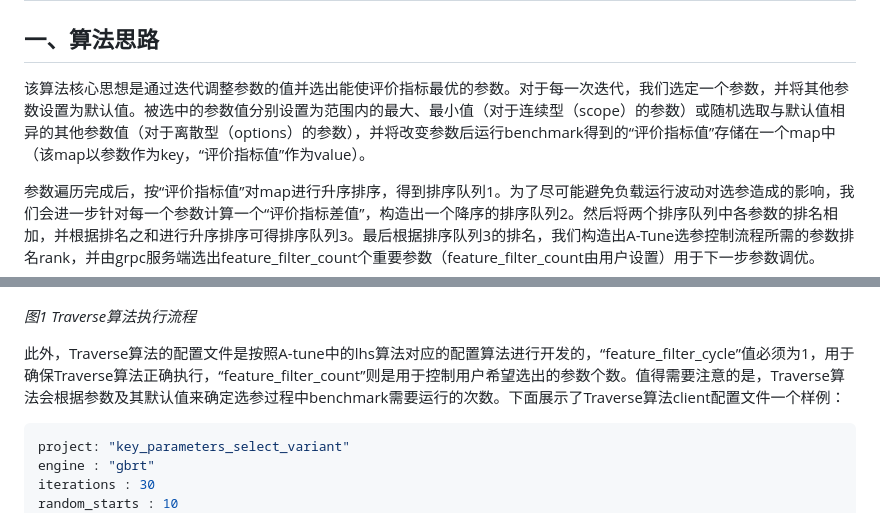
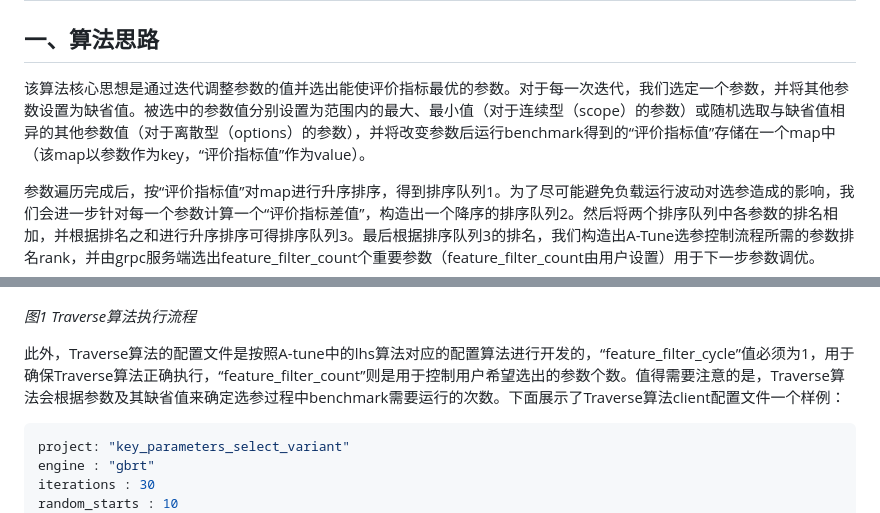
Before and after one commit to openeuler-mirror/A-Tune, a Markdown page: Documentation/UserGuide/A-Tune-Traverse算法说明.md, 2 parts joined by grey strips. Rendered like a GitHub page.

Commit message:
update Documentation/UserGuide/A-Tune-Traverse算法说明.md. 根据文档规范应该将“默认值” 修改为“缺省值”
Signed-off-by: wangyu <yuwangci@isoftstone.com>

````diff
--- a/Documentation/UserGuide/A-Tune-Traverse算法说明.md
+++ b/Documentation/UserGuide/A-Tune-Traverse算法说明.md
@@ -6,7 +6,7 @@
 
 
 
-该算法核心思想是通过迭代调整参数的值并选出能使评价指标最优的参数。对于每一次迭代，我们选定一个参数，并将其他参数设置为默认值。被选中的参数值分别设置为范围内的最大、最小值（对于连续型（scope）的参数）或随机选取与默认值相异的其他参数值（对于离散型（options）的参数），并将改变参数后运行benchmark得到的“评价指标值”存储在一个map中（该map以参数作为key，“评价指标值”作为value）。
+该算法核心思想是通过迭代调整参数的值并选出能使评价指标最优的参数。对于每一次迭代，我们选定一个参数，并将其他参数设置为缺省值。被选中的参数值分别设置为范围内的最大、最小值（对于连续型（scope）的参数）或随机选取与缺省值相异的其他参数值（对于离散型（options）的参数），并将改变参数后运行benchmark得到的“评价指标值”存储在一个map中（该map以参数作为key，“评价指标值”作为value）。
 
 参数遍历完成后，按“评价指标值”对map进行升序排序，得到排序队列1。为了尽可能避免负载运行波动对选参造成的影响，我们会进一步针对每一个参数计算一个“评价指标差值”，构造出一个降序的排序队列2。然后将两个排序队列中各参数的排名相加，并根据排名之和进行升序排序可得排序队列3。最后根据排序队列3的排名，我们构造出A-Tune选参控制流程所需的参数排名rank，并由grpc服务端选出feature_filter_count个重要参数（feature_filter_count由用户设置）用于下一步参数调优。
 
@@ -32,7 +32,7 @@ _图1 Traverse算法执行流程_
 
 
 
-此外，Traverse算法的配置文件是按照A-tune中的lhs算法对应的配置算法进行开发的，“feature_filter_cycle”值必须为1，用于确保Traverse算法正确执行，“feature_filter_count”则是用于控制用户希望选出的参数个数。值得需要注意的是，Traverse算法会根据参数及其默认值来确定选参过程中benchmark需要运行的次数。下面展示了Traverse算法client配置文件一个样例：
+此外，Traverse算法的配置文件是按照A-tune中的lhs算法对应的配置算法进行开发的，“feature_filter_cycle”值必须为1，用于确保Traverse算法正确执行，“feature_filter_count”则是用于控制用户希望选出的参数个数。值得需要注意的是，Traverse算法会根据参数及其缺省值来确定选参过程中benchmark需要运行的次数。下面展示了Traverse算法client配置文件一个样例：
 
 ```yaml
 project: "key_parameters_select_variant"
````
